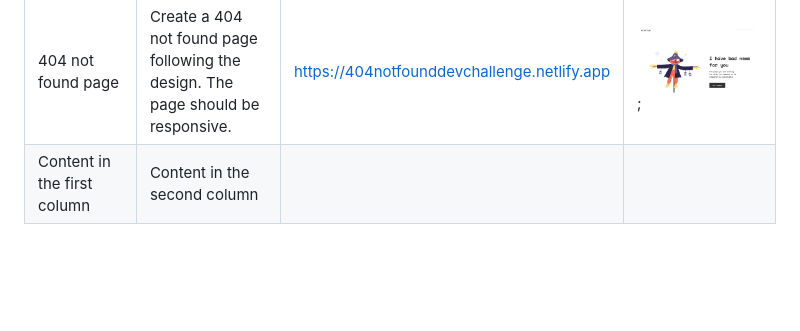
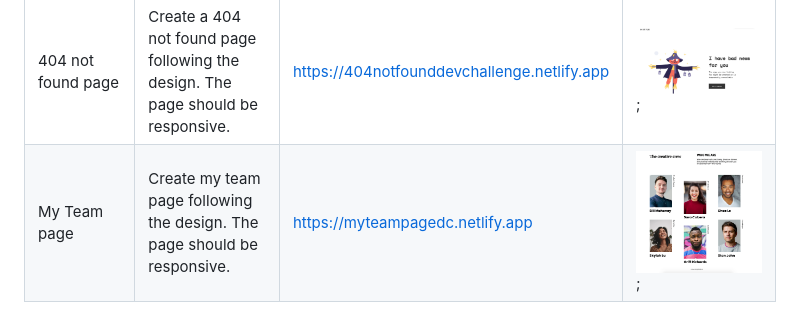
Before and after one commit to vish448/devchallenges, a Markdown page: README.md, the part around the change. Rendered like a GitHub page; pictures changed too: img/screenshot2.png (added); blank space fills up the shorter version.

Commit message:
update:readme

```diff
--- a/README.md
+++ b/README.md
@@ -3,4 +3,4 @@
 Challenges ✍️  | Requirements 🎮 | Solutions 🚀 | Screenshots 📷
 ------------ | ------------- | ------------- | -------------
 404 not found page | Create a 404 not found page following the design. The page should be responsive. | https://404notfounddevchallenge.netlify.app | ![](./img/screenshot1.png);
-Content in the first column | Content in the second column
+My Team page | Create my team page following the design. The page should be responsive. | https://myteampagedc.netlify.app | ![](./img/screenshot2.png);
```
